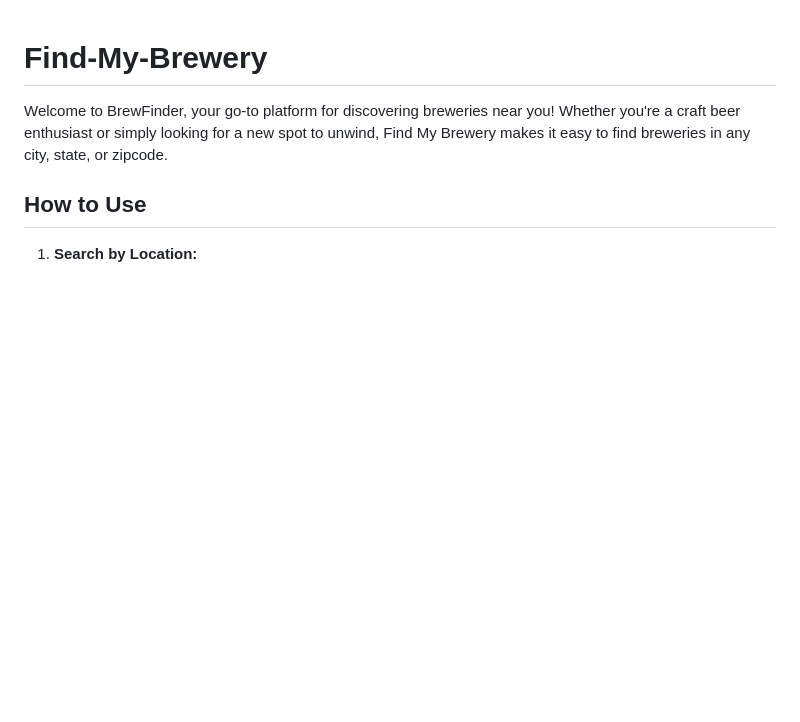
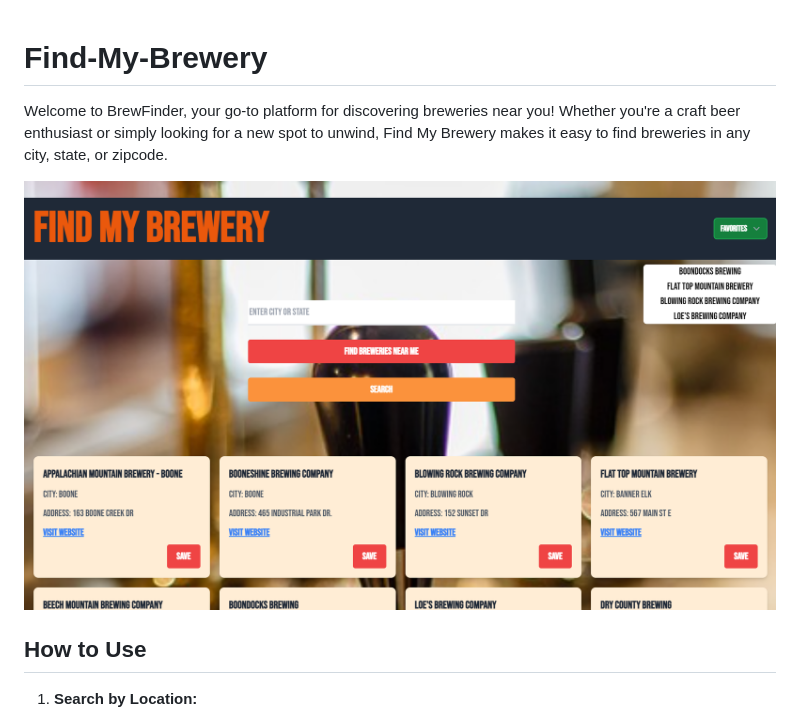
Before and after one commit to TristinRohr/Find-My-Brewey, a Markdown page: README.md, the part around the change. GitHub-like rendering; pictures changed too: Assets/Screenshotbr.png (added); blank space fills up the shorter version.

Commit message:
added screenshot to readme

```diff
--- a/README.md
+++ b/README.md
@@ -1,6 +1,8 @@
 # Find-My-Brewery
 
 Welcome to BrewFinder, your go-to platform for discovering breweries near you! Whether you're a craft beer enthusiast or simply looking for a new spot to unwind, Find My Brewery makes it easy to find breweries in any city, state, or zipcode.
+
+![Screenshot](Assets/Screenshotbr.png)
 
 ## How to Use
 
```
